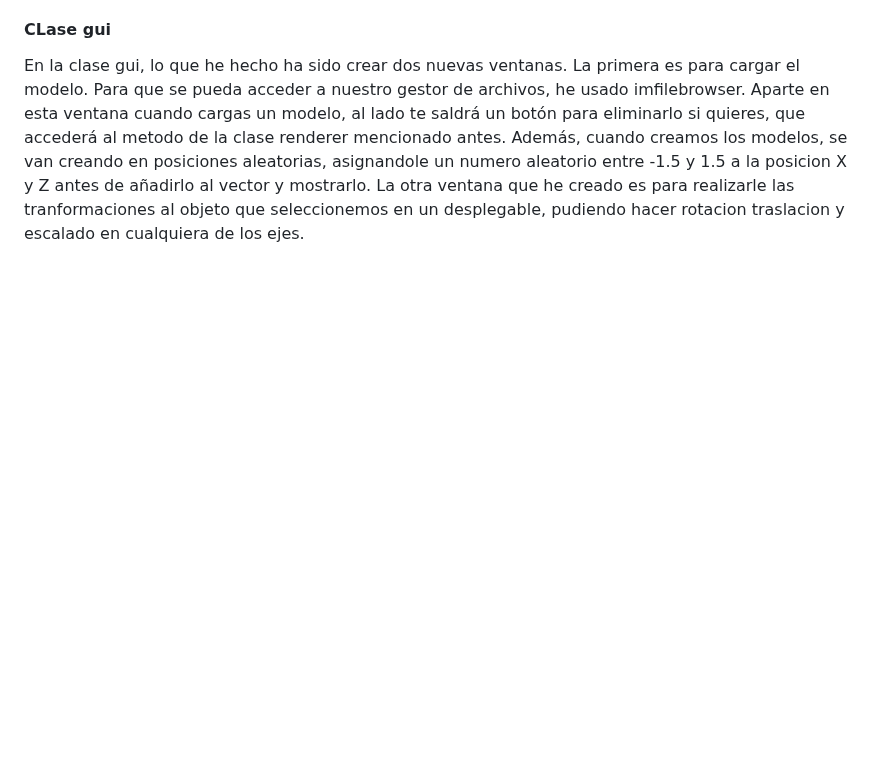
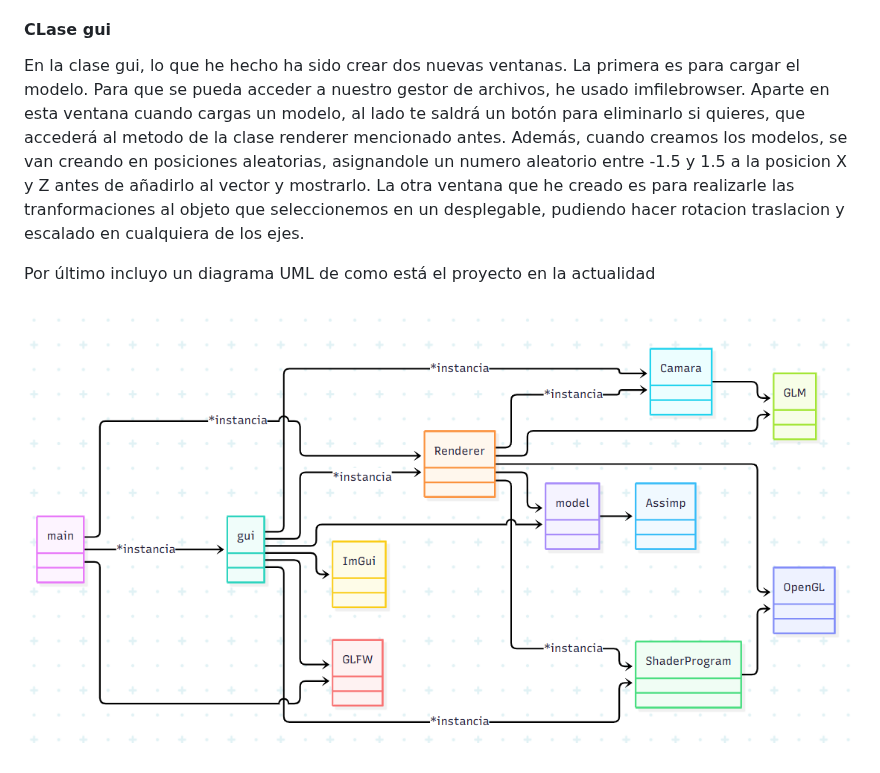
Before and after one commit to paulatb16/practicas_pag, a Markdown page: README.md, the part around the change. GitHub-like rendering; pictures changed too: diagramas/diagrama-p6.png (added); blank space fills up the shorter version.

Commit message:
añadido diagrama UML

```diff
--- a/README.md
+++ b/README.md
@@ -107,3 +107,9 @@ En el fragment shader normalizo las normales, a parte de darle colores a las nor
  En la clase gui, lo que he hecho ha sido crear dos nuevas ventanas.
  La primera es para cargar el modelo. Para que se pueda acceder a nuestro gestor de archivos, he usado imfilebrowser. Aparte en esta ventana cuando cargas un modelo, al lado te saldrá un botón para eliminarlo si quieres, que accederá al metodo de la clase renderer mencionado antes. Además, cuando creamos los modelos, se van creando en posiciones aleatorias, asignandole un numero aleatorio entre -1.5 y 1.5 a la posicion X y Z antes de añadirlo al vector y mostrarlo.
 La otra ventana que he creado es para realizarle las tranformaciones al objeto que seleccionemos en un desplegable, pudiendo hacer rotacion traslacion y escalado en cualquiera de los ejes.
+
+
+
+Por último incluyo un diagrama UML de como está el proyecto en la actualidad
+
+![alt text](diagramas/diagrama-p6.png)
```
